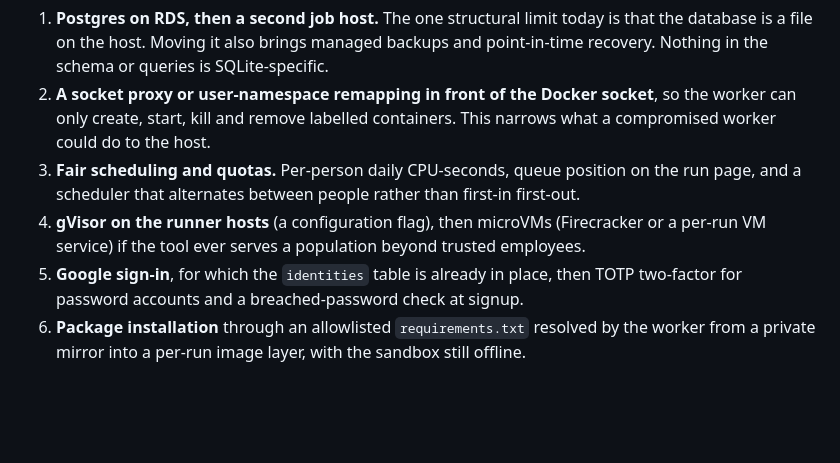
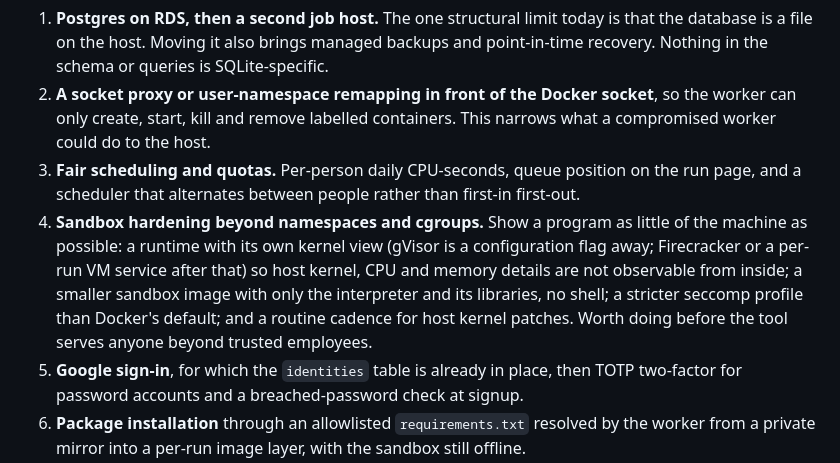
Before and after one commit to affansyedmuhammad/pyrun, a Markdown page: docs/FUTURE-SCOPE.md, the part around the change. Rendered like a GitHub page; blank space fills up the shorter version.

Commit message:
Docs: sandbox hardening as a future-scope item
Co-Authored-By: Claude Fable 5.1 <noreply@anthropic.com>

```diff
--- a/docs/FUTURE-SCOPE.md
+++ b/docs/FUTURE-SCOPE.md
@@ -15,8 +15,13 @@ system has by design.
 3. **Fair scheduling and quotas.** Per-person daily CPU-seconds, queue position on the
    run page, and a scheduler that alternates between people rather than first-in
    first-out.
-4. **gVisor on the runner hosts** (a configuration flag), then microVMs (Firecracker or
-   a per-run VM service) if the tool ever serves a population beyond trusted employees.
+4. **Sandbox hardening beyond namespaces and cgroups.** Show a program as little of
+   the machine as possible: a runtime with its own kernel view (gVisor is a
+   configuration flag away; Firecracker or a per-run VM service after that) so host
+   kernel, CPU and memory details are not observable from inside; a smaller sandbox
+   image with only the interpreter and its libraries, no shell; a stricter seccomp
+   profile than Docker's default; and a routine cadence for host kernel patches.
+   Worth doing before the tool serves anyone beyond trusted employees.
 5. **Google sign-in**, for which the `identities` table is already in place, then TOTP
    two-factor for password accounts and a breached-password check at signup.
 6. **Package installation** through an allowlisted `requirements.txt` resolved by the
```
